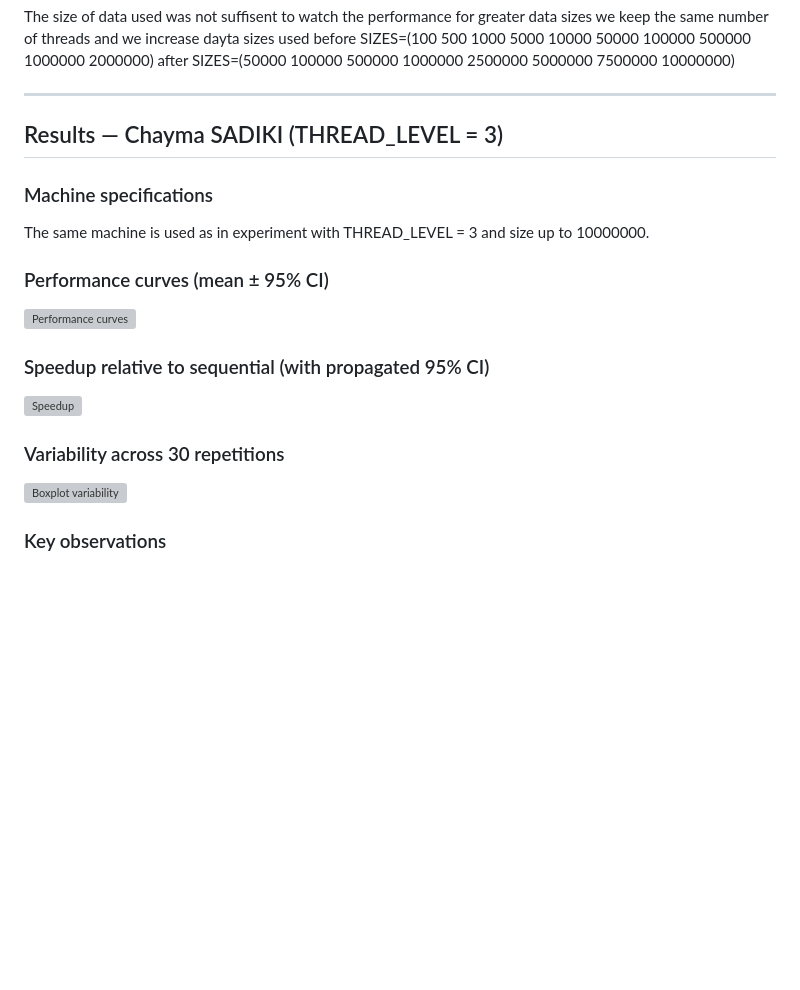
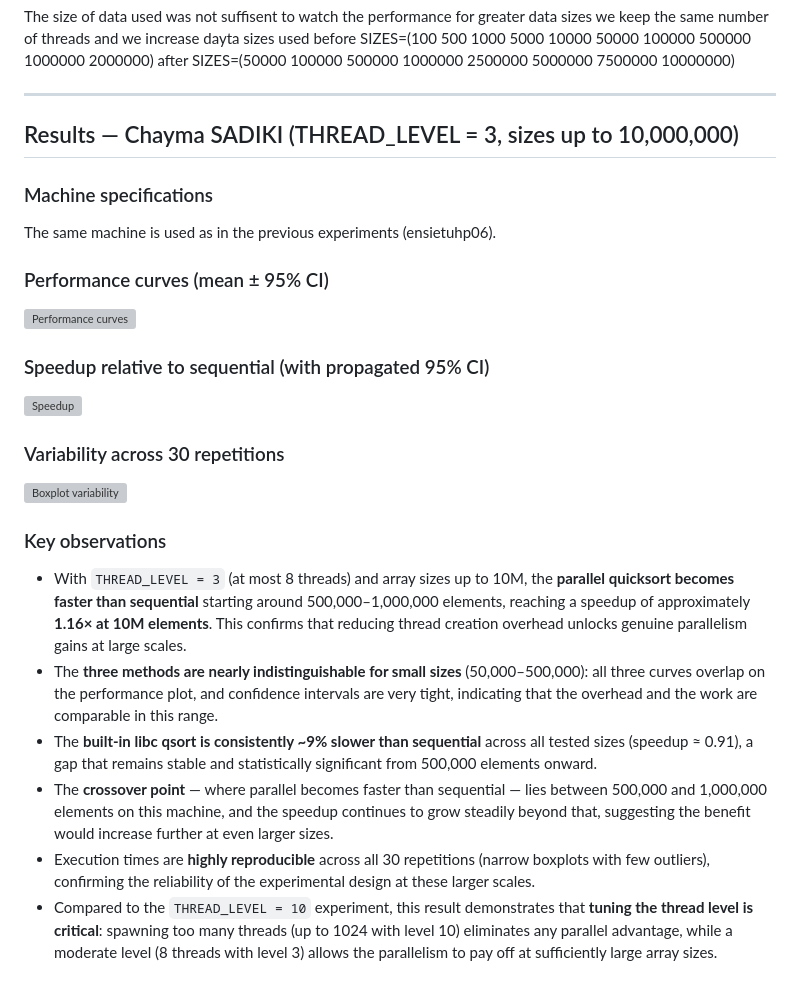
Before and after one commit to Chayma03SADIKI/SMPE_26_27, a Markdown page: Homework_08_10_26/README.md, the part around the change. GitHub-like rendering; blank space fills up the shorter version; grey boxes are pictures that could not be loaded.

Commit message:
complete key observations for THREAD_LEVEL=3 large-size experiment

```diff
--- a/Homework_08_10_26/README.md
+++ b/Homework_08_10_26/README.md
@@ -187,10 +187,11 @@ before SIZES=(100 500 1000 5000 10000 50000 100000 500000 1000000 2000000)
 after SIZES=(50000 100000 500000 1000000 2500000 5000000 7500000 10000000)
 
 ---
-## Results — Chayma SADIKI (THREAD_LEVEL = 3)
+## Results — Chayma SADIKI (THREAD_LEVEL = 3, sizes up to 10,000,000)
 
 ### Machine specifications
- The same machine is used as in experiment with THREAD_LEVEL = 3 and size up to 10000000.
+
+The same machine is used as in the previous experiments (ensietuhp06).
 
 ### Performance curves (mean ± 95% CI)
 
@@ -205,3 +206,10 @@ after SIZES=(50000 100000 500000 1000000 2500000 5000000 7500000 10000000)
 ![Boxplot variability](figures_3Threads_size10000000/boxplot_variability.png)
 
 ### Key observations
+
+- With `THREAD_LEVEL = 3` (at most 8 threads) and array sizes up to 10M, the **parallel quicksort becomes faster than sequential** starting around 500,000–1,000,000 elements, reaching a speedup of approximately **1.16× at 10M elements**. This confirms that reducing thread creation overhead unlocks genuine parallelism gains at large scales.
+- The **three methods are nearly indistinguishable for small sizes** (50,000–500,000): all three curves overlap on the performance plot, and confidence intervals are very tight, indicating that the overhead and the work are comparable in this range.
+- The **built-in libc qsort is consistently ~9% slower than sequential** across all tested sizes (speedup ≈ 0.91), a gap that remains stable and statistically significant from 500,000 elements onward.
+- The **crossover point** — where parallel becomes faster than sequential — lies between 500,000 and 1,000,000 elements on this machine, and the speedup continues to grow steadily beyond that, suggesting the benefit would increase further at even larger sizes.
+- Execution times are **highly reproducible** across all 30 repetitions (narrow boxplots with few outliers), confirming the reliability of the experimental design at these larger scales.
+- Compared to the `THREAD_LEVEL = 10` experiment, this result demonstrates that **tuning the thread level is critical**: spawning too many threads (up to 1024 with level 10) eliminates any parallel advantage, while a moderate level (8 threads with level 3) allows the parallelism to pay off at sufficiently large array sizes.
```
